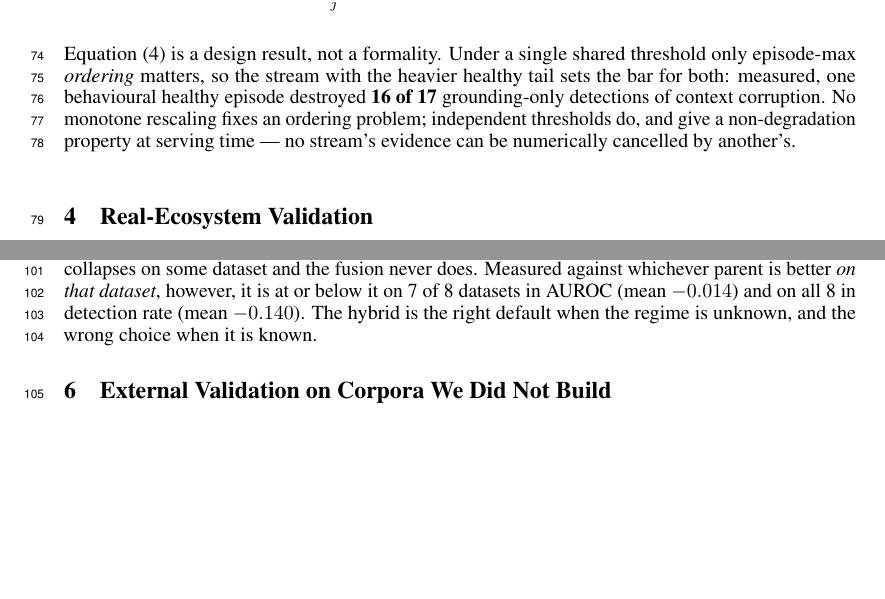
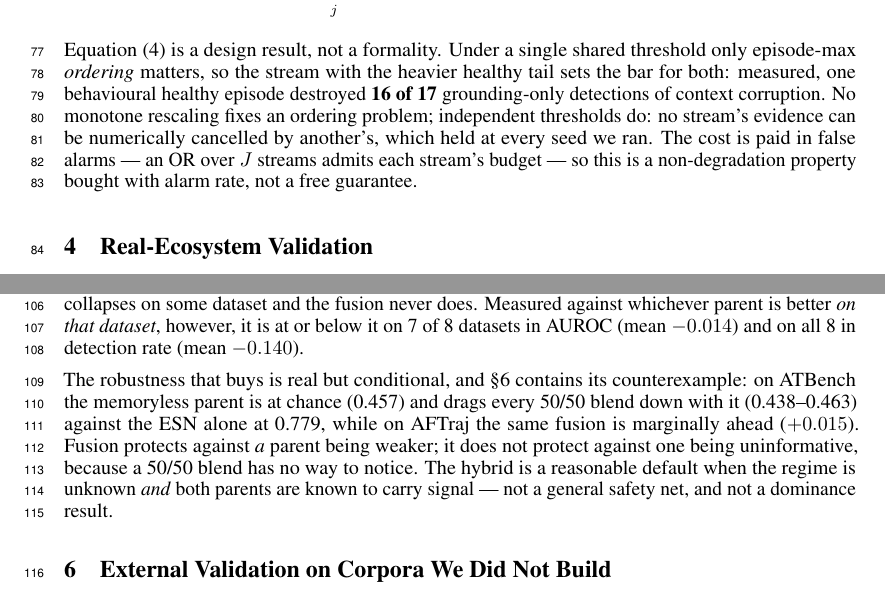
Before and after one commit to sunnydubey1111/agent-trajectory-sentinel, a LaTeX paper (paper/workshop.tex): two parts of pages 3 and 4 of 9, joined at a grey line, cut so that both start at the same text, the shorter picture padded with empty space. Compiled offline with pdfLaTeX.

Commit message:
Correct four overstatements in the workshop draft
All four generalised from one case to the general one, which is the failure the
paper otherwise spends its length avoiding.

The horizon law replicated on AFTraj-2K, not on both external corpora. ATBench
labels trajectories rather than steps, so it has no onset and cannot test a
horizon claim at all. The abstract, the first contribution and the conclusion
each said two; they now say one, and the contribution states why only one of the
two can test it.

The label-free framing covered the whole system while hybrid_logistic is
supervised. The introduction now scopes it: that one variant needs on the order
of twenty labelled failures, everything else is label-free.

The fusion's robustness claim had its own counterexample in the next section.
ATBench is an unknown regime and the fusion scored 0.463 there against the ESN's
0.779, because a 50/50 blend cannot notice that a parent has become
uninformative. Stated with both cases and the condition under which it holds.

The dual-budget OR gave a non-degradation 'property' with no mention of its
cost. It held at every seed we ran, and it is bought with false-alarm rate,
since an OR over J streams admits each stream's budget.

Body stays at 6 of the 9 allowed pages; 366 tests, 49 claims and every gate
unchanged.

```diff
--- a/paper/workshop.tex
+++ b/paper/workshop.tex
@@ -170,8 +175,10 @@ shared threshold only episode-max \emph{ordering} matters, so the stream with
 the heavier healthy tail sets the bar for both: measured, one behavioural
 healthy episode destroyed \textbf{16 of 17} grounding-only detections of
 context corruption. No monotone rescaling fixes an ordering problem;
-independent thresholds do, and give a non-degradation property at serving time
---- no stream's evidence can be numerically cancelled by another's.
+independent thresholds do: no stream's evidence can be numerically cancelled by
+another's, which held at every seed we ran. The cost is paid in false alarms ---
+an OR over $J$ streams admits each stream's budget --- so this is a
+non-degradation property bought with alarm rate, not a free guarantee.
 
 \section{Real-Ecosystem Validation}
 \label{sec:real}
@@ -238,9 +245,17 @@ fusion of the two parents reaches grand-mean AUROC 0.826 against 0.802 (ESN)
 and 0.807 ($\Delta$-Mahalanobis), because each parent collapses on some dataset
 and the fusion never does. Measured against whichever parent is better
 \emph{on that dataset}, however, it is at or below it on 7 of 8 datasets in
-AUROC (mean $-0.014$) and on all 8 in detection rate (mean $-0.140$). The
-hybrid is the right default when the regime is unknown, and the wrong choice
-when it is known.
+AUROC (mean $-0.014$) and on all 8 in detection rate (mean $-0.140$).
+
+The robustness that buys is real but conditional, and \S\ref{sec:external}
+contains its counterexample: on ATBench the memoryless parent is at chance
+(0.457) and drags every 50/50 blend down with it (0.438--0.463) against the ESN
+alone at 0.779, while on AFTraj the same fusion is marginally ahead ($+0.015$).
+Fusion protects against \emph{a} parent being weaker; it does not protect
+against one being uninformative, because a 50/50 blend has no way to notice.
+The hybrid is a reasonable default when the regime is unknown \emph{and} both
+parents are known to carry signal --- not a general safety net, and not a
+dominance result.
 
 \section{External Validation on Corpora We Did Not Build}
 \label{sec:external}
```
Also changed, not shown: paper/workshop.pdf, paper/workshop.tex (25 more changed lines), 1 other file.
